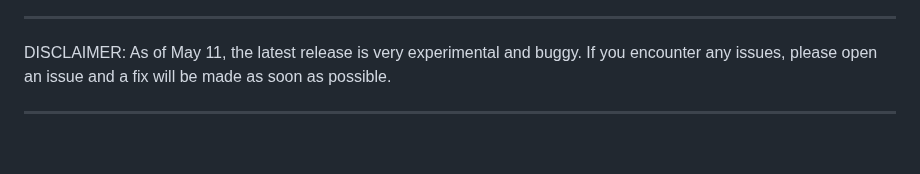
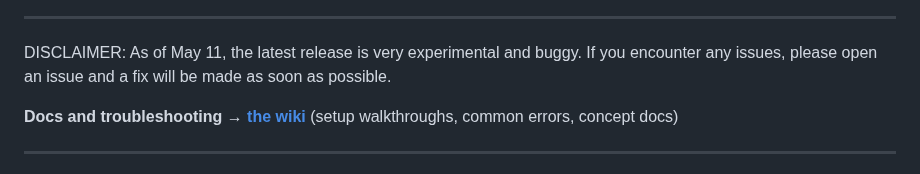
Before and after one commit to ninjahawk/hollow-agentOS, a Markdown page: README.md, the part around the change. Drawn GitHub-style; blank space fills up the shorter version.

Commit message:
docs: link the wiki from README

```diff
--- a/README.md
+++ b/README.md
@@ -35,6 +35,8 @@ Star us, and you will receive all release notifications from GitHub without any
 ---
 
 DISCLAIMER: As of May 11, the latest release is very experimental and buggy. If you encounter any issues, please open an issue and a fix will be made as soon as possible.
+
+**Docs and troubleshooting → [the wiki](https://ninjahawk.github.io/hollow-wiki/)** (setup walkthroughs, common errors, concept docs)
 
 ---
 
```
